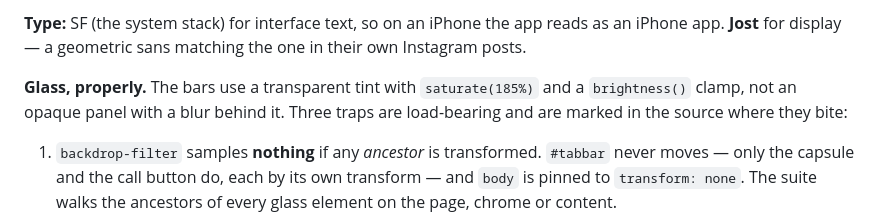
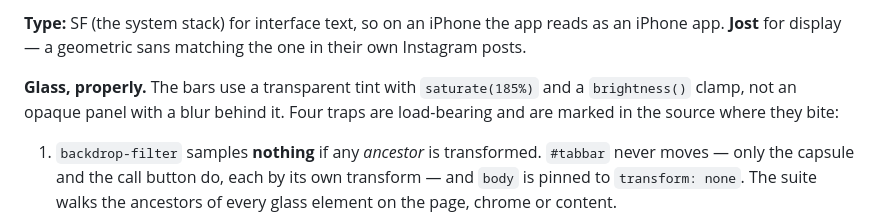
Before and after one commit to ilyatabrizi/spa-sahel, a Markdown page: README.md, the part around the change. Rendered like a GitHub page.

Commit message:
README: four traps, not three
Co-Authored-By: Claude Opus 5 <noreply@anthropic.com>

```diff
--- a/README.md
+++ b/README.md
@@ -67,7 +67,7 @@ as an iPhone app. **Jost** for display — a geometric sans matching the one in
 their own Instagram posts.
 
 **Glass, properly.** The bars use a transparent tint with `saturate(185%)` and a
-`brightness()` clamp, not an opaque panel with a blur behind it. Three traps are
+`brightness()` clamp, not an opaque panel with a blur behind it. Four traps are
 load-bearing and are marked in the source where they bite:
 
 1. `backdrop-filter` samples **nothing** if any *ancestor* is transformed.
```
